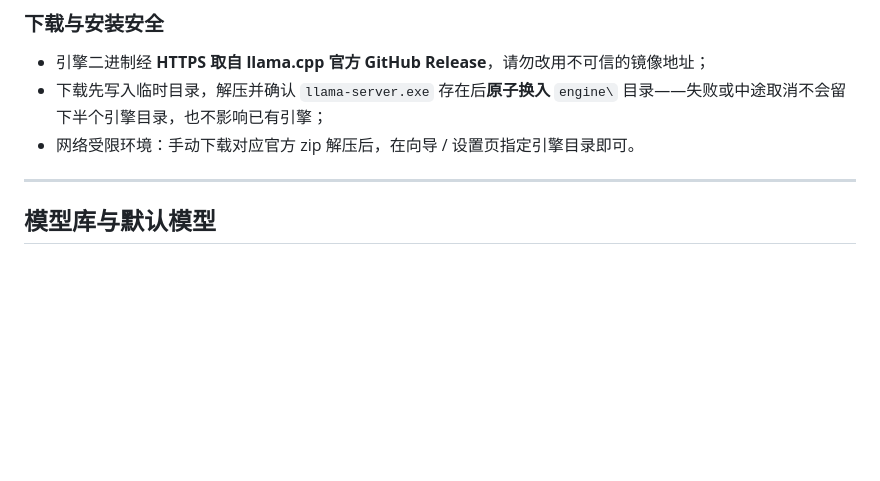
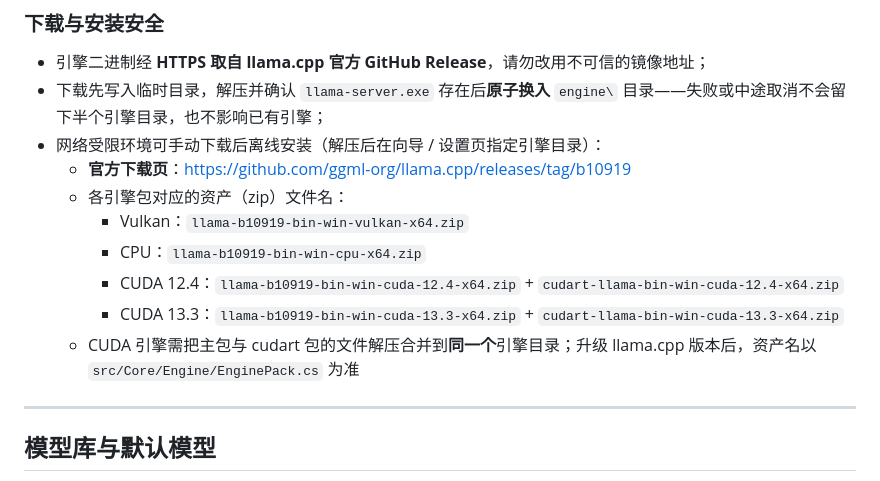
Before and after one commit to eogee/a4agent, a Markdown page: README.md, the part around the change. GitHub-like rendering; blank space fills up the shorter version.

```diff
--- a/README.md
+++ b/README.md
@@ -49,7 +49,14 @@
 
 - 引擎二进制经 **HTTPS 取自 llama.cpp 官方 GitHub Release**，请勿改用不可信的镜像地址；
 - 下载先写入临时目录，解压并确认 `llama-server.exe` 存在后**原子换入** `engine\` 目录——失败或中途取消不会留下半个引擎目录，也不影响已有引擎；
-- 网络受限环境：手动下载对应官方 zip 解压后，在向导 / 设置页指定引擎目录即可。
+- 网络受限环境可手动下载后离线安装（解压后在向导 / 设置页指定引擎目录）：
+  - **官方下载页**：https://github.com/ggml-org/llama.cpp/releases/tag/b10919
+  - 各引擎包对应的资产（zip）文件名：
+    - Vulkan：`llama-b10919-bin-win-vulkan-x64.zip`
+    - CPU：`llama-b10919-bin-win-cpu-x64.zip`
+    - CUDA 12.4：`llama-b10919-bin-win-cuda-12.4-x64.zip` + `cudart-llama-bin-win-cuda-12.4-x64.zip`
+    - CUDA 13.3：`llama-b10919-bin-win-cuda-13.3-x64.zip` + `cudart-llama-bin-win-cuda-13.3-x64.zip`
+  - CUDA 引擎需把主包与 cudart 包的文件解压合并到**同一个**引擎目录；升级 llama.cpp 版本后，资产名以 `src/Core/Engine/EnginePack.cs` 为准
 
 ---
 
```
Also changed, not shown: README.en.md (+8 -1 lines).
